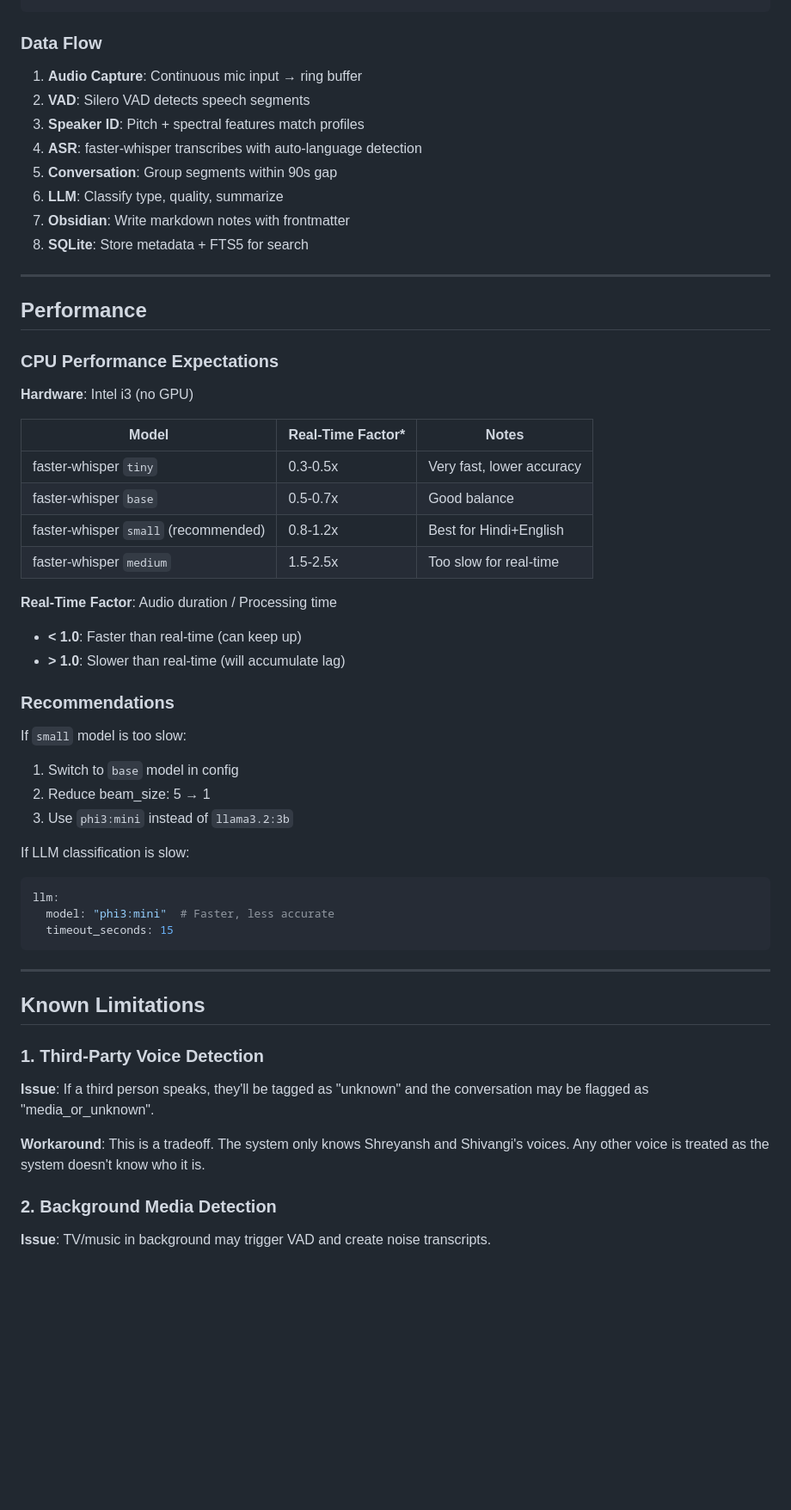
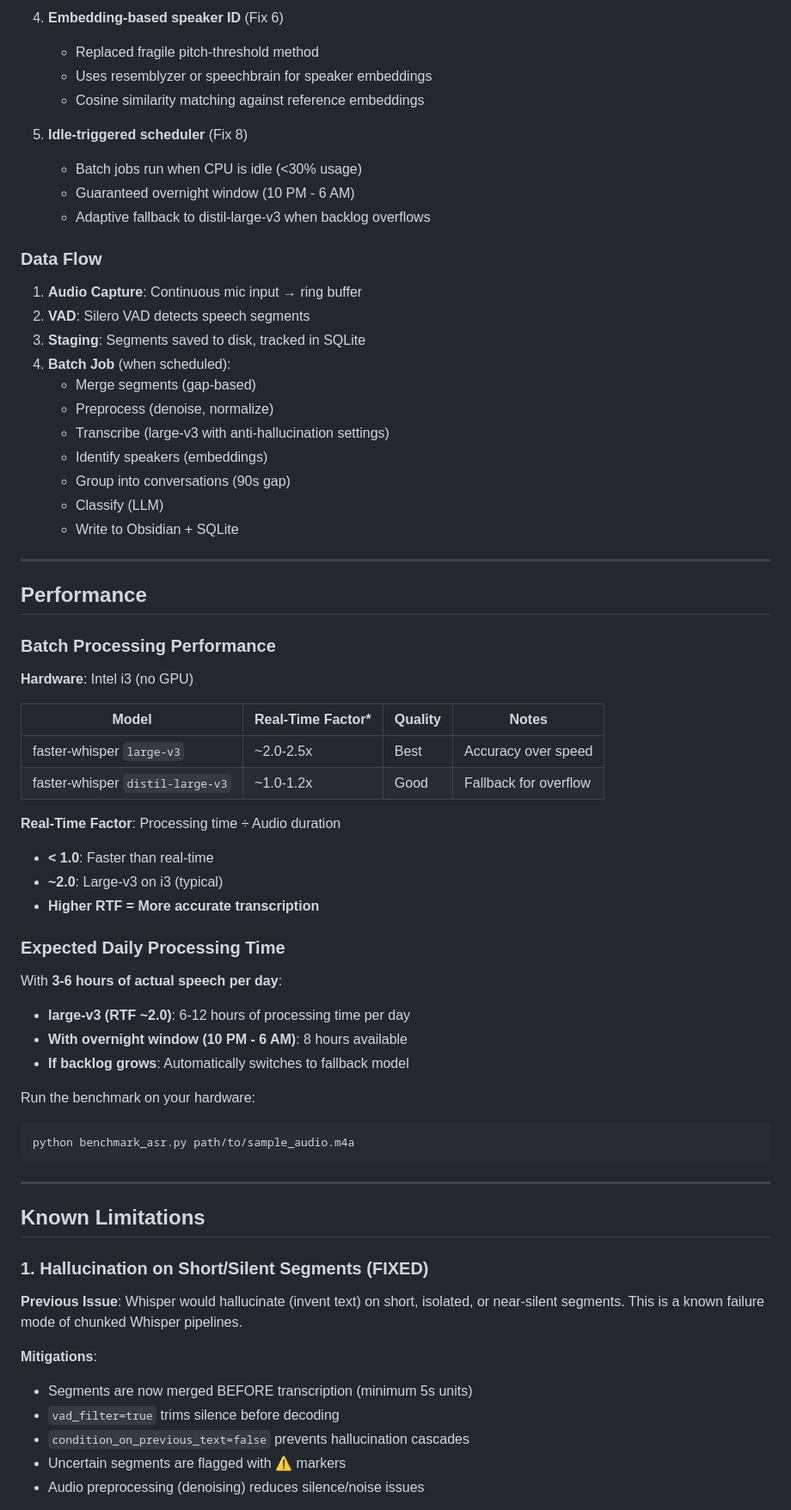
Before and after one commit to TangledDaunT/voice-journal, a Markdown page: README.md, the part around one of its changes. Shown at 86% size. Drawn GitHub-style; blank space fills up the shorter version.

````diff
--- a/README.md
+++ b/README.md
@@ -291,57 +304,70 @@ print(stats)
+4. **Embedding-based speaker ID** (Fix 6)
+   - Replaced fragile pitch-threshold method
+   - Uses resemblyzer or speechbrain for speaker embeddings
+   - Cosine similarity matching against reference embeddings
+
+5. **Idle-triggered scheduler** (Fix 8)
+   - Batch jobs run when CPU is idle (<30% usage)
+   - Guaranteed overnight window (10 PM - 6 AM)
+   - Adaptive fallback to distil-large-v3 when backlog overflows
 
 ### Data Flow
 
 1. **Audio Capture**: Continuous mic input → ring buffer
 2. **VAD**: Silero VAD detects speech segments
-3. **Speaker ID**: Pitch + spectral features match profiles
-4. **ASR**: faster-whisper transcribes with auto-language detection
-5. **Conversation**: Group segments within 90s gap
-6. **LLM**: Classify type, quality, summarize
-7. **Obsidian**: Write markdown notes with frontmatter
-8. **SQLite**: Store metadata + FTS5 for search
+3. **Staging**: Segments saved to disk, tracked in SQLite
+4. **Batch Job** (when scheduled):
+   - Merge segments (gap-based)
+   - Preprocess (denoise, normalize)
+   - Transcribe (large-v3 with anti-hallucination settings)
+   - Identify speakers (embeddings)
+   - Group into conversations (90s gap)
+   - Classify (LLM)
+   - Write to Obsidian + SQLite
 
 ---
 
 ## Performance
 
-### CPU Performance Expectations
+### Batch Processing Performance
 
 **Hardware**: Intel i3 (no GPU)
 
-| Model | Real-Time Factor* | Notes |
-|-------|------------------|-------|
-| faster-whisper `tiny` | 0.3-0.5x | Very fast, lower accuracy |
-| faster-whisper `base` | 0.5-0.7x | Good balance |
-| faster-whisper `small` (recommended) | 0.8-1.2x | Best for Hindi+English |
-| faster-whisper `medium` | 1.5-2.5x | Too slow for real-time |
+| Model | Real-Time Factor* | Quality | Notes |
+|-------|------------------|---------|-------|
+| faster-whisper `large-v3` | ~2.0-2.5x | Best | Accuracy over speed |
+| faster-whisper `distil-large-v3` | ~1.0-1.2x | Good | Fallback for overflow |
 
-**Real-Time Factor**: Audio duration / Processing time
-- **< 1.0**: Faster than real-time (can keep up)
-- **> 1.0**: Slower than real-time (will accumulate lag)
+**Real-Time Factor**: Processing time ÷ Audio duration
+- **< 1.0**: Faster than real-time
+- **~2.0**: Large-v3 on i3 (typical)
+- **Higher RTF = More accurate transcription**
 
-### Recommendations
+### Expected Daily Processing Time
 
-If `small` model is too slow:
-1. Switch to `base` model in config
-2. Reduce beam_size: 5 → 1
-3. Use `phi3:mini` instead of `llama3.2:3b`
+With **3-6 hours of actual speech per day**:
 
-If LLM classification is slow:
-```yaml
-llm:
-  model: "phi3:mini"  # Faster, less accurate
-  timeout_seconds: 15
+- **large-v3 (RTF ~2.0)**: 6-12 hours of processing time per day
+- **With overnight window (10 PM - 6 AM)**: 8 hours available
+- **If backlog grows**: Automatically switches to fallback model
+
+Run the benchmark on your hardware:
+```bash
+python benchmark_asr.py path/to/sample_audio.m4a
 ```
 
 ---
 
 ## Known Limitations
 
-### 1. Third-Party Voice Detection
-**Issue**: If a third person speaks, they'll be tagged as "unknown" and the conversation may be flagged as "media_or_unknown".
+### 1. Hallucination on Short/Silent Segments (FIXED)
 
-**Workaround**: This is a tradeoff. The system only knows Shreyansh and Shivangi's voices. Any other voice is treated as the system doesn't know who it is.
+**Previous Issue**: Whisper would hallucinate (invent text) on short, isolated, or near-silent segments. This is a known failure mode of chunked Whisper pipelines.
 
-### 2. Background Media Detection
-**Issue**: TV/music in background may trigger VAD and create noise transcripts.
+**Mitigations**:
+- Segments are now merged BEFORE transcription (minimum 5s units)
+- `vad_filter=true` trims silence before decoding
+- `condition_on_previous_text=false` prevents hallucination cascades
+- Uncertain segments are flagged with ⚠️ markers
+- Audio preprocessing (denoising) reduces silence/noise issues
 
````
Also changed, not shown: other parts of README.md (+179 -176 lines).
